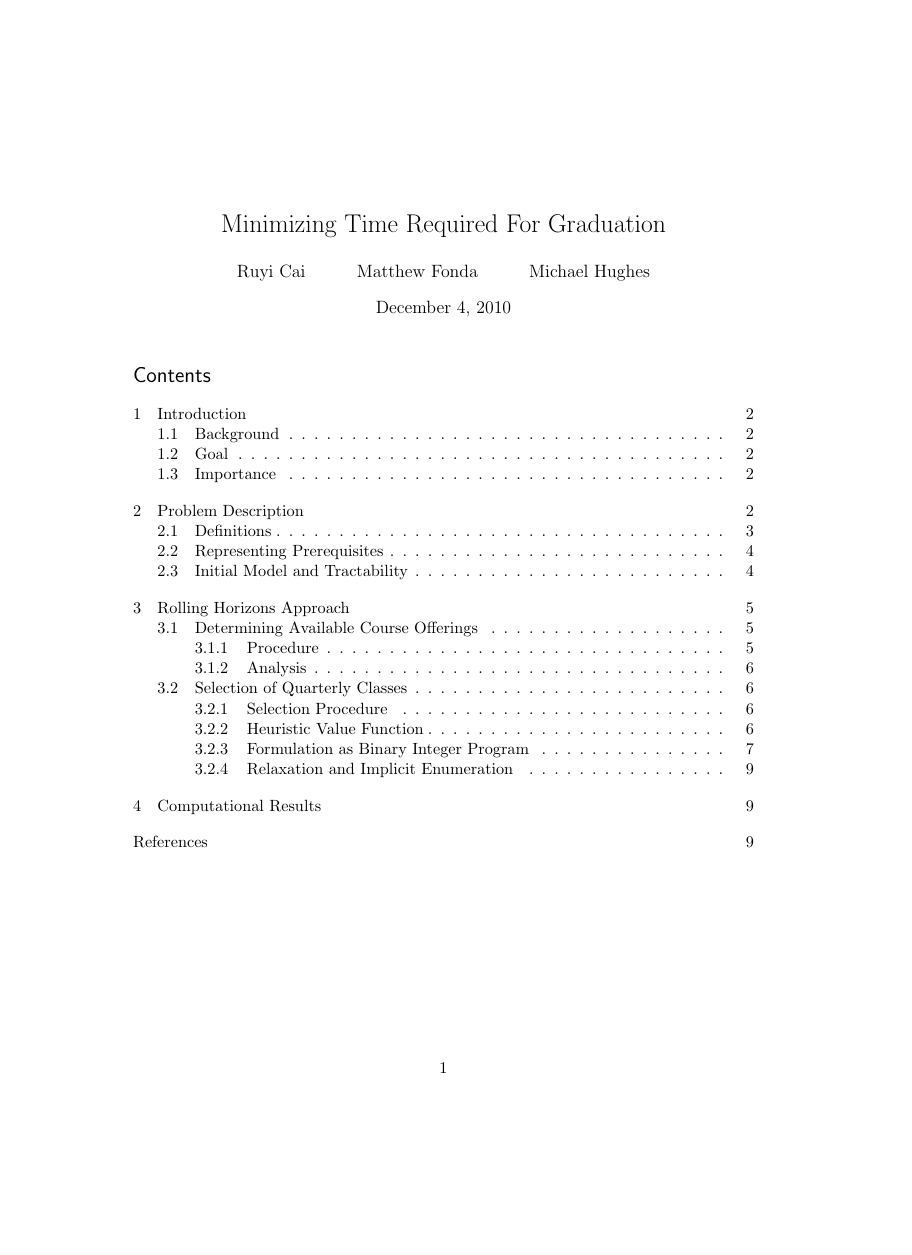
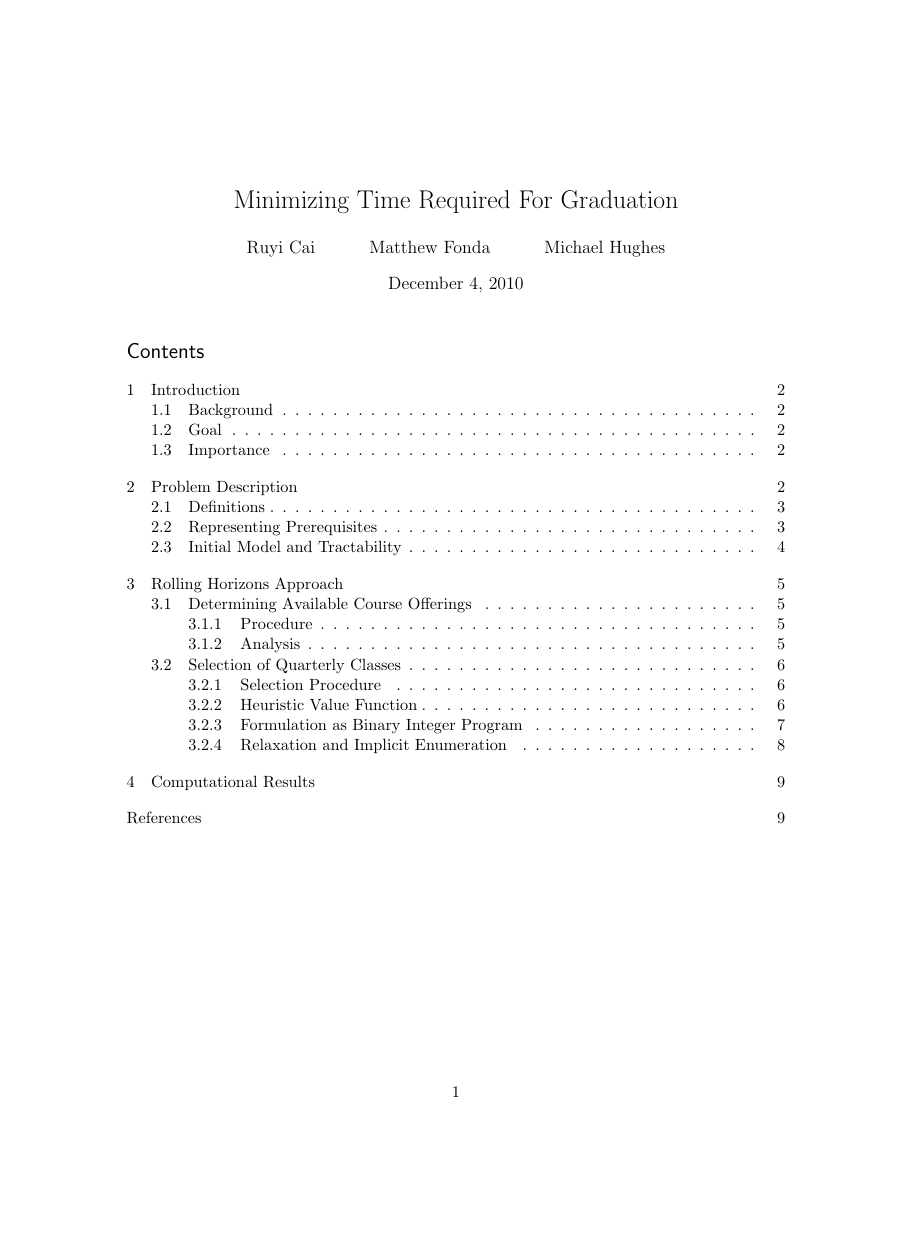
Before and after one commit to msh9/classScheduler, a LaTeX document (paper/paper.tex): page 1 of 10 before the commit and page 1 of 9 after it, the shorter picture padded with empty space. Compiled offline with pdfLaTeX.

Commit message:
fiddled with paper type and margin settings slightly

```diff
--- a/paper/paper.tex
+++ b/paper/paper.tex
@@ -14,10 +14,7 @@
 
 %%% PAGE DIMENSIONS
 \usepackage{geometry} % to change the page dimensions
-\geometry{a4paper} % or letterpaper (US) or a5paper or....
-% \geometry{margins=2in} % for example, change the margins to 2 inches all round
-% \geometry{landscape} % set up the page for landscape
-%   read geometry.pdf for detailed page layout information
+\geometry{top=3cm,bottom=3cm,left=3cm,right=3cm,letterpaper} % or letterpaper (US) or a5paper or....
 
 \usepackage{graphicx} % support the \includegraphics command and options
 
```
